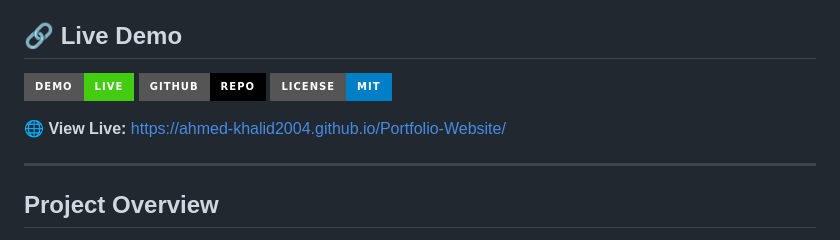
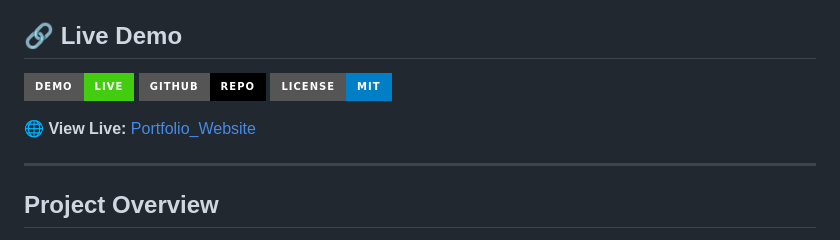
Before and after one commit to ahmed-khalid2004/Portfolio_Website, a Markdown page: README.md, the part around one of its changes. Drawn GitHub-style; badges without logos.

```diff
--- a/README.md
+++ b/README.md
@@ -8,7 +8,7 @@ A modern, responsive portfolio website featuring user authentication, smooth nav
 [![GitHub](https://img.shields.io/badge/github-repo-black?style=for-the-badge&logo=github)](https://github.com/ahmed-khalid2004/Portfolio-Website)
 [![License](https://img.shields.io/badge/license-MIT-blue?style=for-the-badge)](./LICENSE)
 
-**🌐 View Live:** [https://ahmed-khalid2004.github.io/Portfolio-Website/](https://ahmed-khalid2004.github.io/Portfolio-Website/)
+**🌐 View Live:** [Portfolio_Website](https://ahmed-khalid2004.github.io/Portfolio_Website/)
 
 ---
 
```
Also changed, not shown: other parts of README.md (+1 -1 lines).
